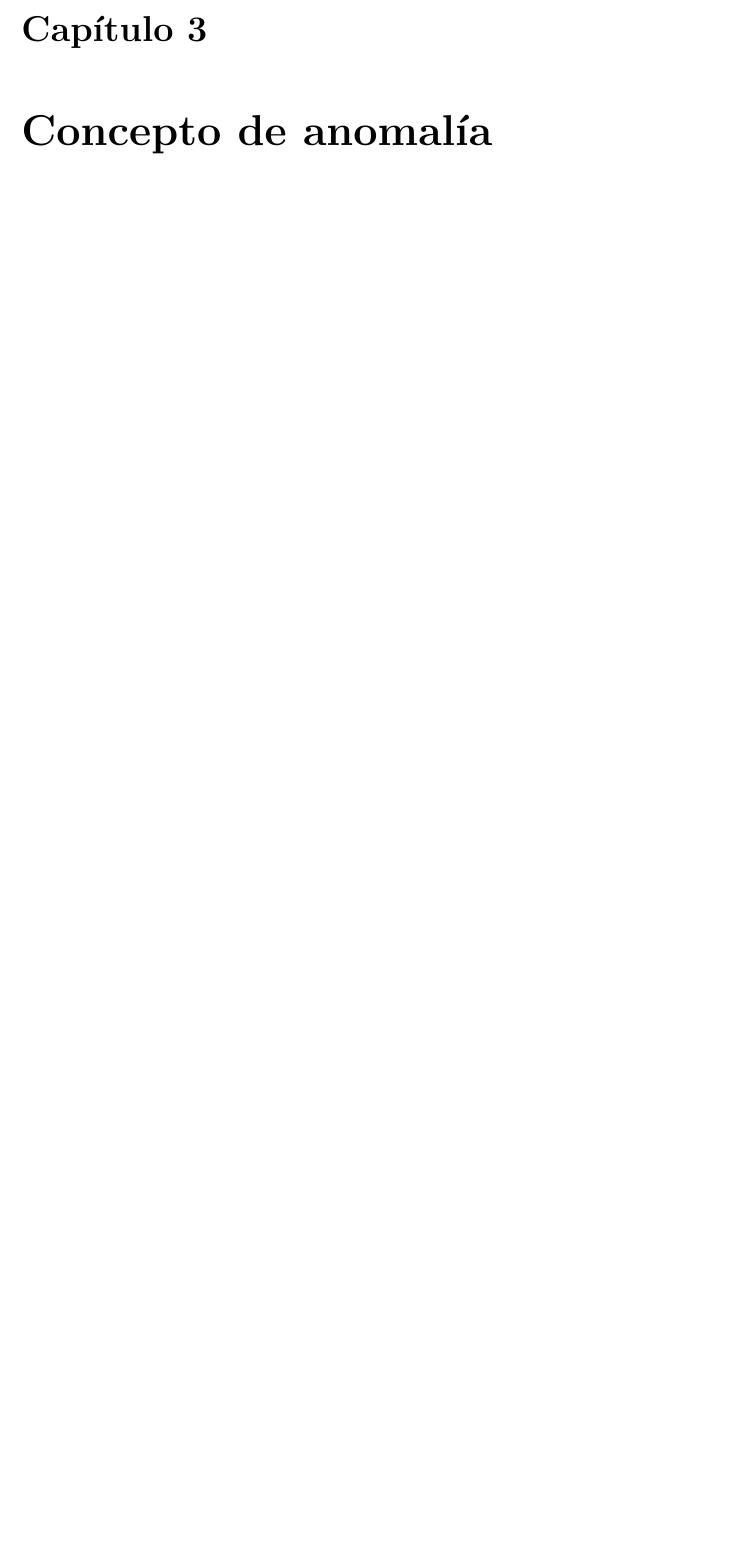
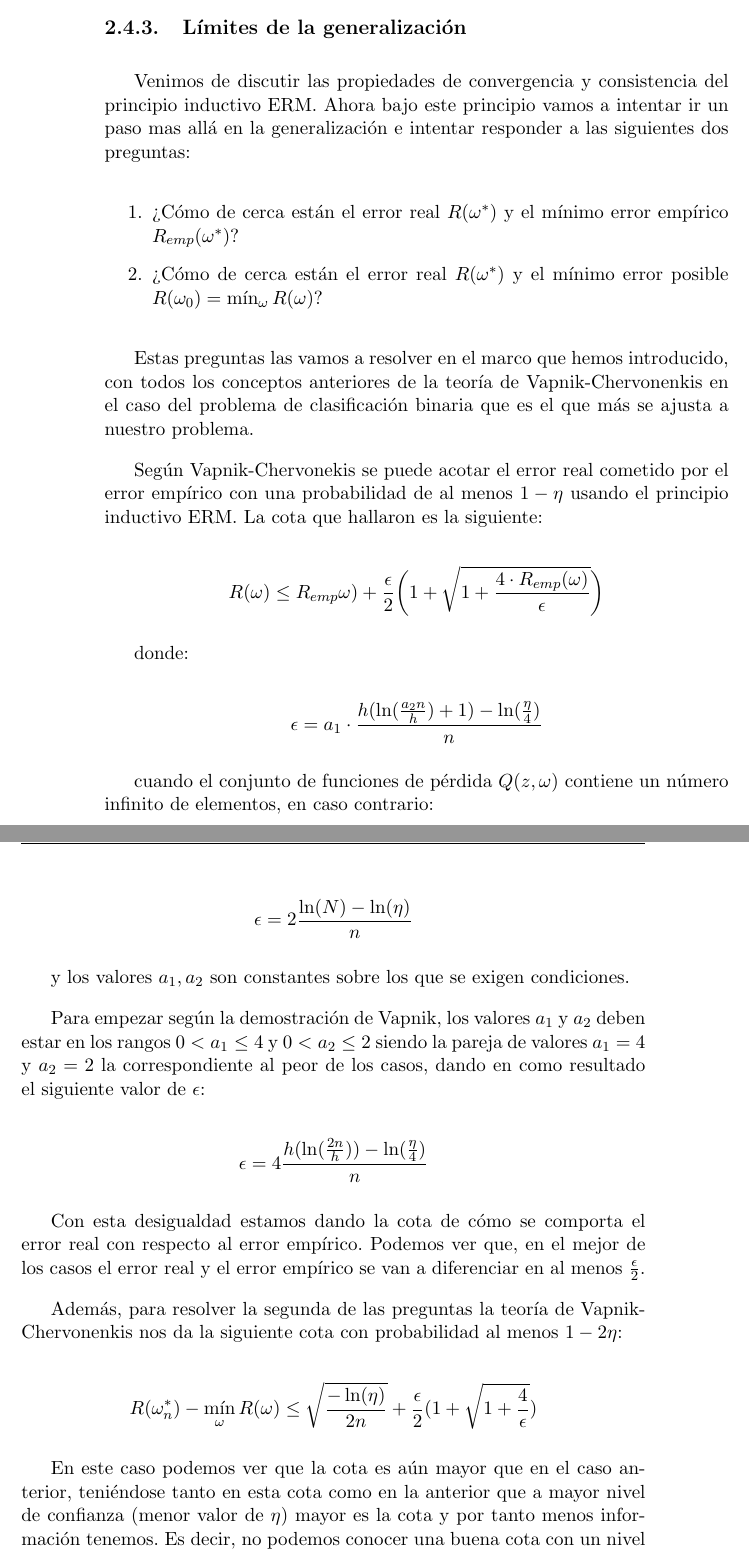
Before and after one commit to nacheteam/TFG, a LaTeX thesis (Memoria/outlier_analysis.tex, which reads Memoria/capitulos/02_machine_learning.tex): part of page 51 of 57 before the commit and two parts of pages 48 and 49 of 55 after it, the two joined at a grey line, cut at the place of the change, the shorter picture padded with empty space. Compiled offline with pdfLaTeX.

Commit message:
Límites de la generalización

```diff
--- a/Memoria/capitulos/02_machine_learning.tex
+++ b/Memoria/capitulos/02_machine_learning.tex
@@ -457,5 +455,39 @@ $$A\leq Q(z,\omega) \leq B$$
 
 Para este caso podemos pensar en una función indicadora que nos diga si $Q(z,\omega)$ está por encima o por debajo de un cierto valor $\beta$ con $A\leq \beta \leq B$. Podemos por tanto generalizar la dimensión VC para el caso de funciones de pérdida reales como la dimensión VC de este tipo de funciones indicadoras dependientes del parámetro $\beta$.
 
-\chapter{Concepto de anomalía}
-\label{chapter:anomalia}
+\subsection{Límites de la generalización}
+
+Venimos de discutir las propiedades de convergencia y consistencia del principio inductivo ERM. Ahora bajo este principio vamos a intentar ir un paso mas allá en la generalización e intentar responder a las siguientes dos preguntas:
+
+\begin{enumerate}
+	\item ¿Cómo de cerca están el error real $R(\omega^*)$ y el mínimo error empírico $R_{emp}(\omega^*)$?
+	\item ¿Cómo de cerca están el error real $R(\omega^*)$ y el mínimo error posible $R(\omega_0) = \min_{\omega} R(\omega)$?
+\end{enumerate}
+
+Estas preguntas las vamos a resolver en el marco que hemos introducido, con todos los conceptos anteriores de la teoría de Vapnik-Chervonenkis en el caso del problema de clasificación binaria que es el que más se ajusta a nuestro problema.
+
+Según Vapnik-Chervonekis se puede acotar el error real cometido por el error empírico con una probabilidad de al menos $1-\eta$ usando el principio inductivo ERM. La cota que hallaron es la siguiente:
+
+$$R(\omega) \leq R_{emp} \omega) + \frac{\epsilon}{2} \biggl( 1+\sqrt{1+\frac{4\cdot R_{emp}(\omega)}{\epsilon}} \biggl)$$
+
+donde:
+
+$$\epsilon = a_1 \cdot \frac{h(\ln (\frac{a_2 n}{h})+1) - \ln (\frac{\eta}{4})}{n}$$
+
+cuando el conjunto de funciones de pérdida $Q(z, \omega)$ contiene un número infinito de elementos, en caso contrario:
+
+$$\epsilon = 2\frac{\ln (N) - \ln (\eta)}{n}$$
+
+y los valores $a_1 , a_2$ son constantes sobre los que se exigen condiciones.
+
+Para empezar según la demostración de Vapnik, los valores $a_1$ y $a_2$ deben estar en los rangos $0<a_1 \leq 4$ y $0<a_2 \leq 2$ siendo la pareja de valores $a_1 = 4$ y $a_2 = 2$ la correspondiente al peor de los casos, dando en como resultado el siguiente valor de $\epsilon$:
+
+$$\epsilon = 4\frac{h(\ln (\frac{2n}{h})) - \ln (\frac{\eta}{4})}{n}$$
+
+Con esta desigualdad estamos dando la cota de cómo se comporta el error real con respecto al error empírico. Podemos ver que, en el mejor de los casos el error real y el error empírico se van a diferenciar en al menos $\frac{\epsilon}{2}$.
+
+Además, para resolver la segunda de las preguntas la teoría de Vapnik-Chervonenkis nos da la siguiente cota con probabilidad al menos $1-2\eta$:
+
+$$R(\omega_n^*)-\min_{\omega} R(\omega) \leq \sqrt{\frac{-\ln (\eta)}{2n}} + \frac{\epsilon}{2} (1+\sqrt{1+\frac{4}{\epsilon}})$$
+
+En este caso podemos ver que la cota es aún mayor que en el caso anterior, teniéndose tanto en esta cota como en la anterior que a mayor nivel de confianza (menor valor de $\eta$) mayor es la cota y por tanto menos información tenemos. Es decir, no podemos conocer una buena cota con un nivel de confianza alto. Este hecho no debería de sorprendernos pues seguimos trabajando con un número finito de datos y ya sabemos que no podemos obtener una aproximación todo lo buena que queramos con un número finito de datos de entrenamiento.
```
Also changed, not shown: Memoria/outlier_analysis.pdf, Memoria/capitulos/02_machine_learning.tex (12 more changed lines).
